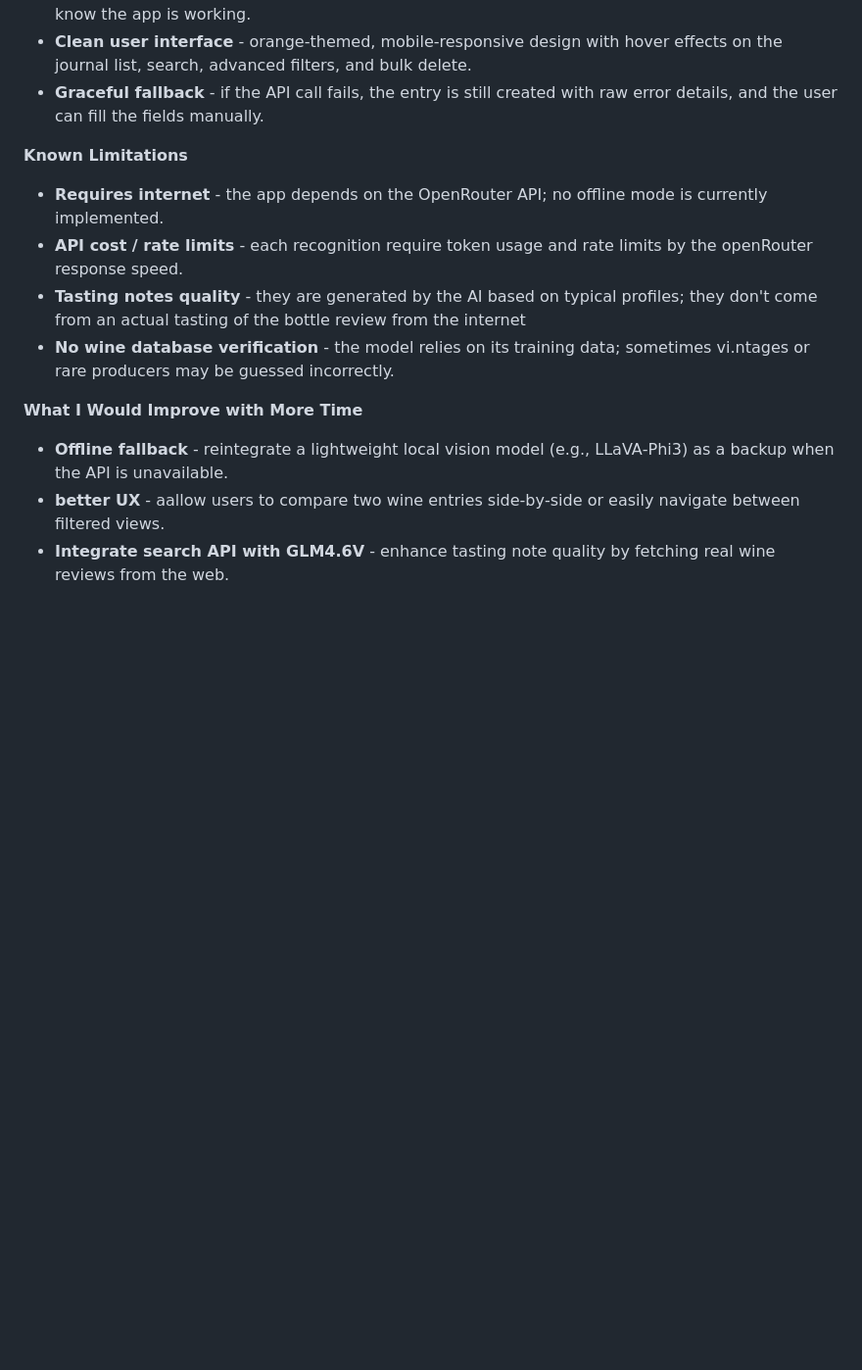
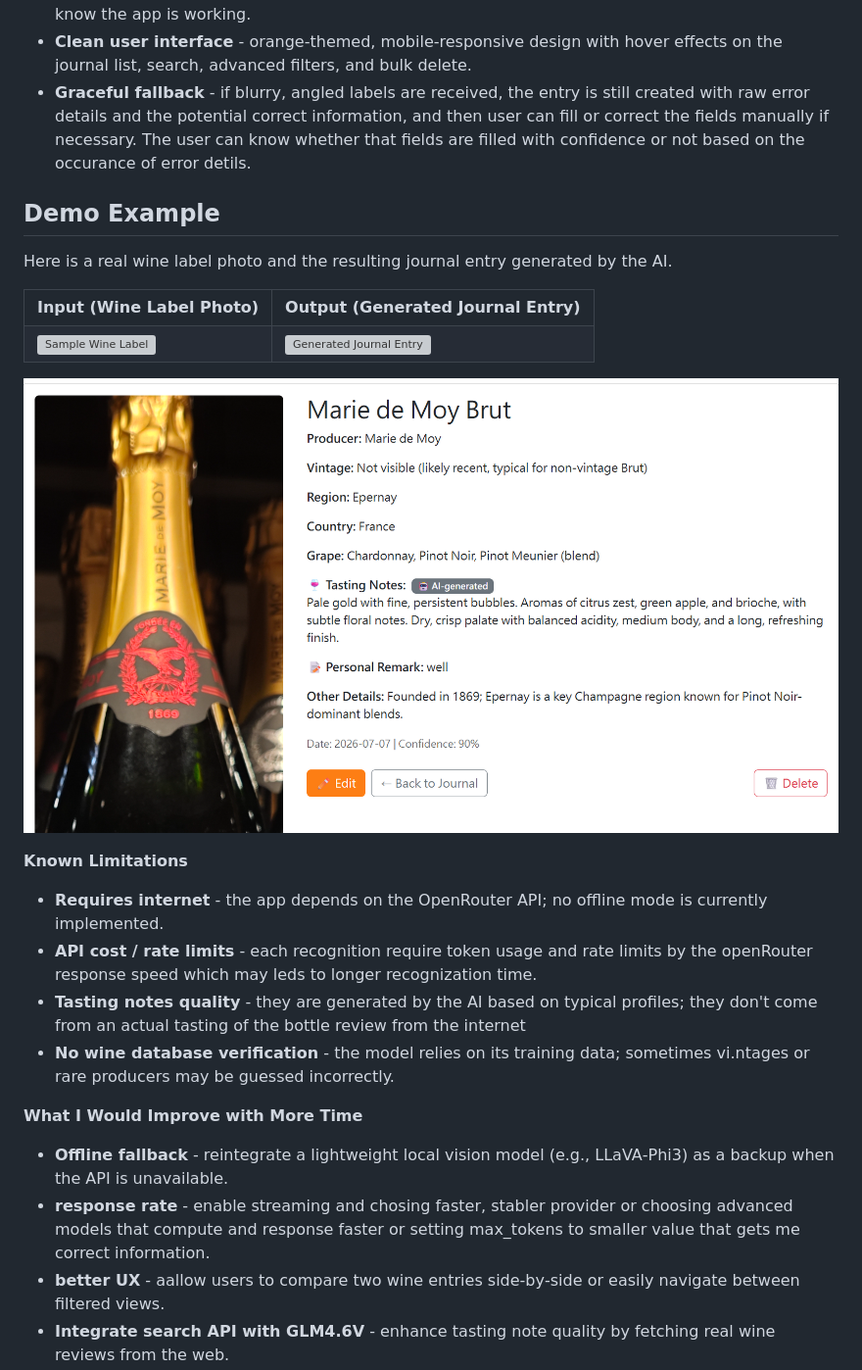
Before and after one commit to Toby-Yu/wine-journal, a Markdown page: README.md, the part around the change. Shown: that part at 98% size. GitHub-like rendering; pictures changed too: readme_images/fallback_image.png (added); blank space fills up the shorter version; grey boxes are pictures that could not be loaded.

Commit message:
add example image in readme

```diff
--- a/README.md
+++ b/README.md
@@ -92,12 +92,27 @@ _Previously, the prototype used Tesseract OCR + a local Llama 3.2 3B text model
 - **Persistent bulk delete** – when entering bulk‑delete mode, selected checkboxes survive navigation to other pages (e.g., viewing, editing or delete an entry) until explicitly cancelled, making multi‑entry deletion effortless.
 - **Loading feedback** - an overlay appears during recognition (“Recognizing your wine…”) so users know the app is working.
 - **Clean user interface** - orange‑themed, mobile‑responsive design with hover effects on the journal list, search, advanced filters, and bulk delete.
-- **Graceful fallback** - if the API call fails, the entry is still created with raw error details, and the user can fill the fields manually.
+- **Graceful fallback** - if blurry, angled labels are received, the entry is still created with raw error details and the potential correct information, and then user can fill or correct the fields manually if necessary. The user can know whether that fields are filled with confidence or not based on the occurance of error detils.
+
+## Demo Example
+Here is a real wine label photo and the resulting journal entry generated by the AI.
+<table>
+  <tr>
+    <td><strong>Input (Wine Label Photo)</strong></td>
+    <td><strong>Output (Generated Journal Entry)</strong></td>
+  </tr>
+  <tr>
+    <td><img src="testing_images/wine1.jpg" alt="Sample Wine Label" width="300"/></td>
+    <td><img src="readme_images/fallback_image.png)" alt="Generated Journal Entry" width="400"/></td>
+  </tr>
+</table>
+
+![Fallback Image](readme_images/fallback_image.png)
 
 **Known Limitations**
 
 - **Requires internet** - the app depends on the OpenRouter API; no offline mode is currently implemented.
-- **API cost / rate limits** -  each recognition require token usage and rate limits by the openRouter response speed.
+- **API cost / rate limits** -  each recognition require token usage and rate limits by the openRouter response speed which may leds to longer recognization time.
 - **Tasting notes quality** - they are generated by the AI based on typical profiles; they don't come from an actual tasting of the bottle review from the internet
 - **No wine database verification** - the model relies on its training data; sometimes vi.ntages or rare producers may be guessed incorrectly.
 
@@ -105,6 +120,7 @@ _Previously, the prototype used Tesseract OCR + a local Llama 3.2 3B text model
 **What I Would Improve with More Time**
 
 - **Offline fallback** - reintegrate a lightweight local vision model (e.g., LLaVA‑Phi3) as a backup when the API is unavailable.
+- **response rate** - enable streaming and chosing faster, stabler provider or choosing advanced models that compute and response faster or setting max_tokens to smaller value that gets me correct information.
 - **better UX** - aallow users to compare two wine entries side‑by‑side or easily navigate between filtered views.
 - **Integrate search API with GLM4.6V** - enhance tasting note quality by fetching real wine reviews from the web.
 - **Better error handling** - detect if very unclear label or image is uploaded, prompt the user to retake the photo.
```
